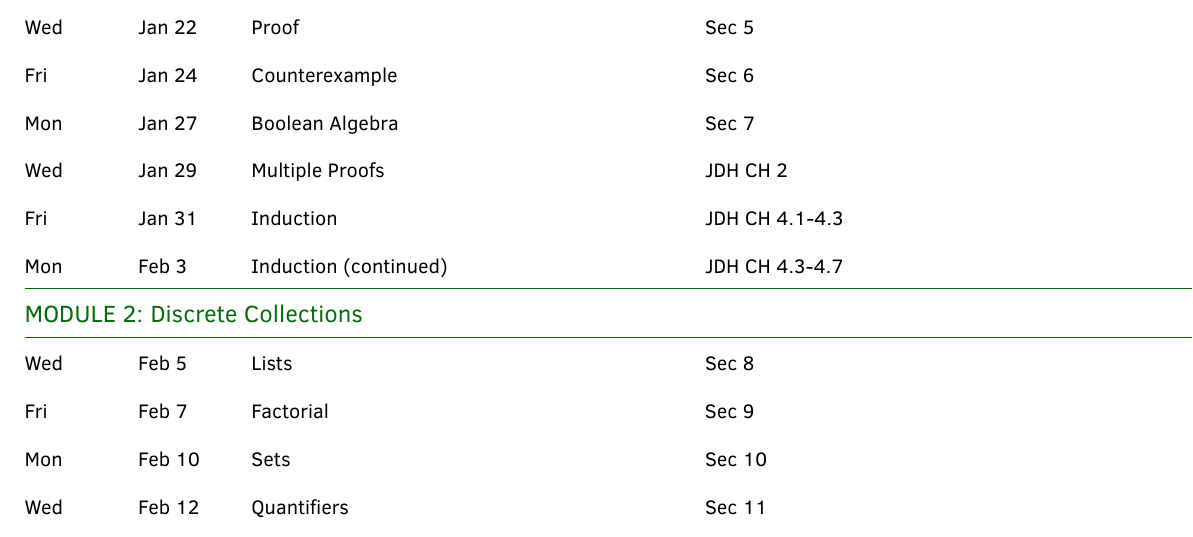
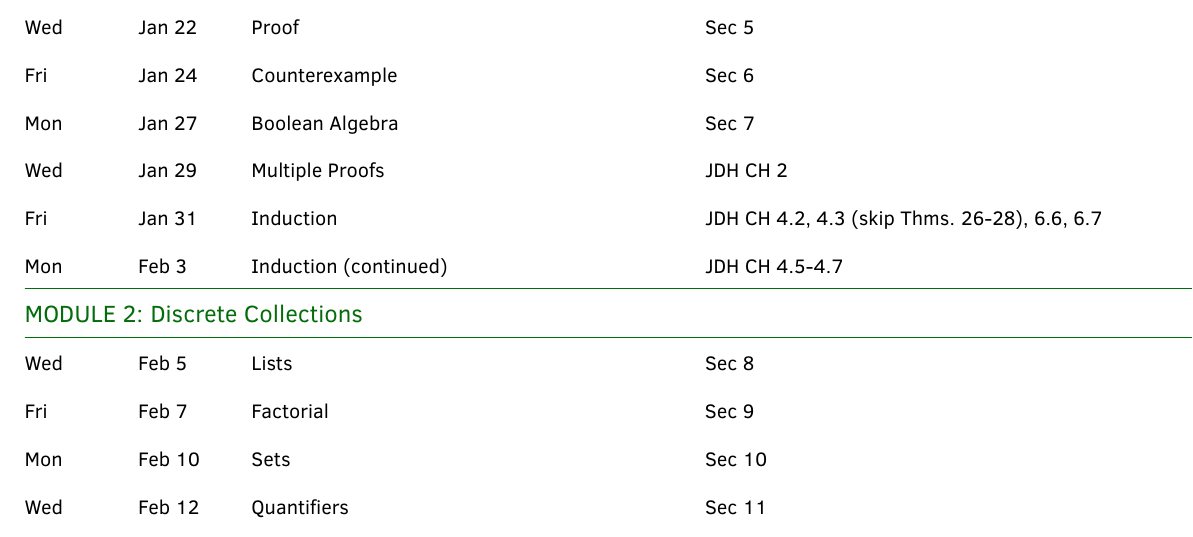
Before and after one commit to gjshort/csci246_spring2025, a LaTeX document (syllabus/syllabus.tex): part of page 3 of 5, cut so that both start at the same text. Compiled offline with pdfLaTeX.

Commit message:
reduce reading for JDH CH4

```diff
--- a/syllabus/syllabus.tex
+++ b/syllabus/syllabus.tex
@@ -330,8 +330,8 @@ Wed &  Jan 22 & Proof & Sec 5 \\
 Fri &  Jan 24 & Counterexample & Sec 6 \\
 Mon &  Jan 27 & Boolean Algebra & Sec 7 \\
 Wed &  Jan 29 & Multiple Proofs  & JDH CH 2 \\
-Fri &  Jan 31 & Induction & JDH CH 4.1-4.3 \\
-Mon &  Feb 3 & Induction (continued) & JDH CH 4.3-4.7  \\
+Fri &  Jan 31 & Induction & JDH CH 4.2, 4.3 (skip Thms. 26-28), 6.6, 6.7 \\
+Mon &  Feb 3 & Induction (continued) & JDH CH 4.5-4.7  \\
 \hline
 \multicolumn{4}{l}{\textbf{\textcolor{myCOLOR}{\large MODULE 2: Discrete Collections }}} \\
 \hline
```
Also changed, not shown: syllabus/syllabus.pdf.
